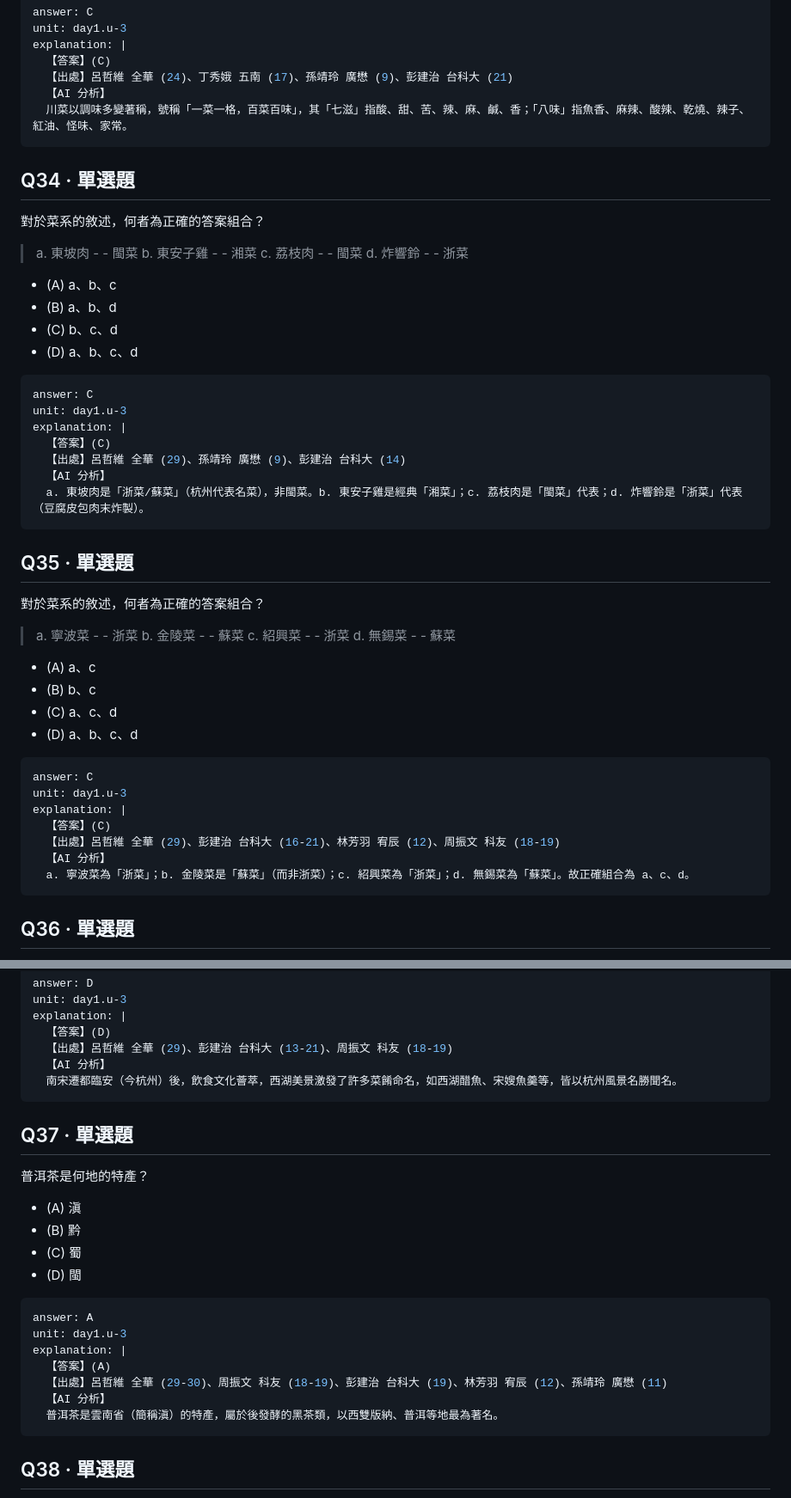
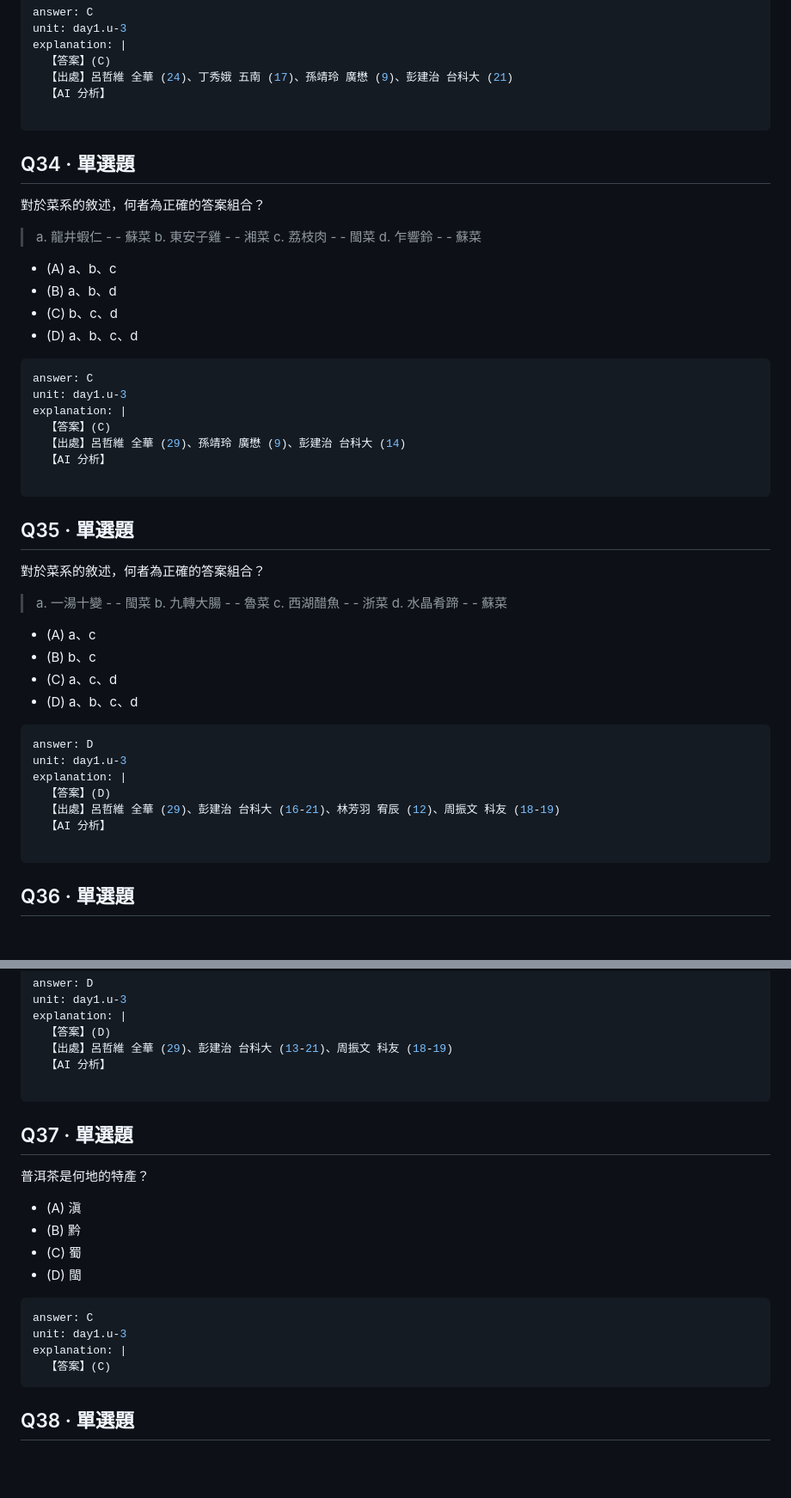
Before and after one commit to 1013033/onlineExam, a Markdown page: 114-cooking/content.md, 2 parts joined by grey strips. Shown at 86% size. Rendered like a GitHub page; blank space fills up the shorter version.

````diff
--- a/114-cooking/content.md
+++ b/114-cooking/content.md
@@ -812,16 +812,16 @@ explanation: |
   【答案】(C)
   【出處】呂哲維 全華 (24)、丁秀娥 五南 (17)、孫靖玲 廣懋 (9)、彭建治 台科大 (21)
   【AI 分析】
-  川菜以調味多變著稱，號稱「一菜一格，百菜百味」，其「七滋」指酸、甜、苦、辣、麻、鹹、香；「八味」指魚香、麻辣、酸辣、乾燒、辣子、紅油、怪味、家常。
+
 ```
 
 ## Q34 · 單選題
 
 對於菜系的敘述，何者為正確的答案組合？
-> a. 東坡肉 - - 閩菜
+> a. 龍井蝦仁 - - 蘇菜
 > b. 東安子雞 - - 湘菜
 > c. 荔枝肉 - - 閩菜
-> d. 炸響鈴 - - 浙菜
+> d. 乍響鈴 - - 蘇菜
 
 - (A) a、b、c
 - (B) a、b、d
@@ -835,16 +835,16 @@ explanation: |
   【答案】(C)
   【出處】呂哲維 全華 (29)、孫靖玲 廣懋 (9)、彭建治 台科大 (14)
   【AI 分析】
-  a. 東坡肉是「浙菜/蘇菜」（杭州代表名菜），非閩菜。b. 東安子雞是經典「湘菜」；c. 荔枝肉是「閩菜」代表；d. 炸響鈴是「浙菜」代表（豆腐皮包肉末炸製）。
+
 ```
 
 ## Q35 · 單選題
 
 對於菜系的敘述，何者為正確的答案組合？
-> a. 寧波菜 - - 浙菜
-> b. 金陵菜 - - 蘇菜
-> c. 紹興菜 - - 浙菜
-> d. 無錫菜 - - 蘇菜
+> a. 一湯十變 - - 閩菜
+> b. 九轉大腸 - - 魯菜
+> c. 西湖醋魚 - - 浙菜
+> d. 水晶肴蹄 - - 蘇菜
 
 - (A) a、c
 - (B) b、c
@@ -852,13 +852,13 @@ explanation: |
 - (D) a、b、c、d
 
 ```yaml
-answer: C
+answer: D
 unit: day1.u-3
 explanation: |
-  【答案】(C)
+  【答案】(D)
   【出處】呂哲維 全華 (29)、彭建治 台科大 (16-21)、林芳羽 宥辰 (12)、周振文 科友 (18-19)
   【AI 分析】
-  a. 寧波菜為「浙菜」；b. 金陵菜是「蘇菜」（而非浙菜）；c. 紹興菜為「浙菜」；d. 無錫菜為「蘇菜」。故正確組合為 a、c、d。
+
 ```
 
 ## Q36 · 單選題
@@ -877,7 +877,7 @@ explanation: |
   【答案】(D)
   【出處】呂哲維 全華 (29)、彭建治 台科大 (13-21)、周振文 科友 (18-19)
   【AI 分析】
-  南宋遷都臨安（今杭州）後，飲食文化薈萃，西湖美景激發了許多菜餚命名，如西湖醋魚、宋嫂魚羹等，皆以杭州風景名勝聞名。
+
 ```
 
 ## Q37 · 單選題
@@ -890,13 +890,10 @@ explanation: |
 - (D) 閩
 
 ```yaml
-answer: A
+answer: C
 unit: day1.u-3
 explanation: |
-  【答案】(A)
-  【出處】呂哲維 全華 (29-30)、周振文 科友 (18-19)、彭建治 台科大 (19)、林芳羽 宥辰 (12)、孫靖玲 廣懋 (11)
-  【AI 分析】
-  普洱茶是雲南省（簡稱滇）的特產，屬於後發酵的黑茶類，以西雙版納、普洱等地最為著名。
+  【答案】(C)
 ```
 
 ## Q38 · 單選題
````
Also changed, not shown: other parts of 114-cooking/content.md (+22 -96 lines).
